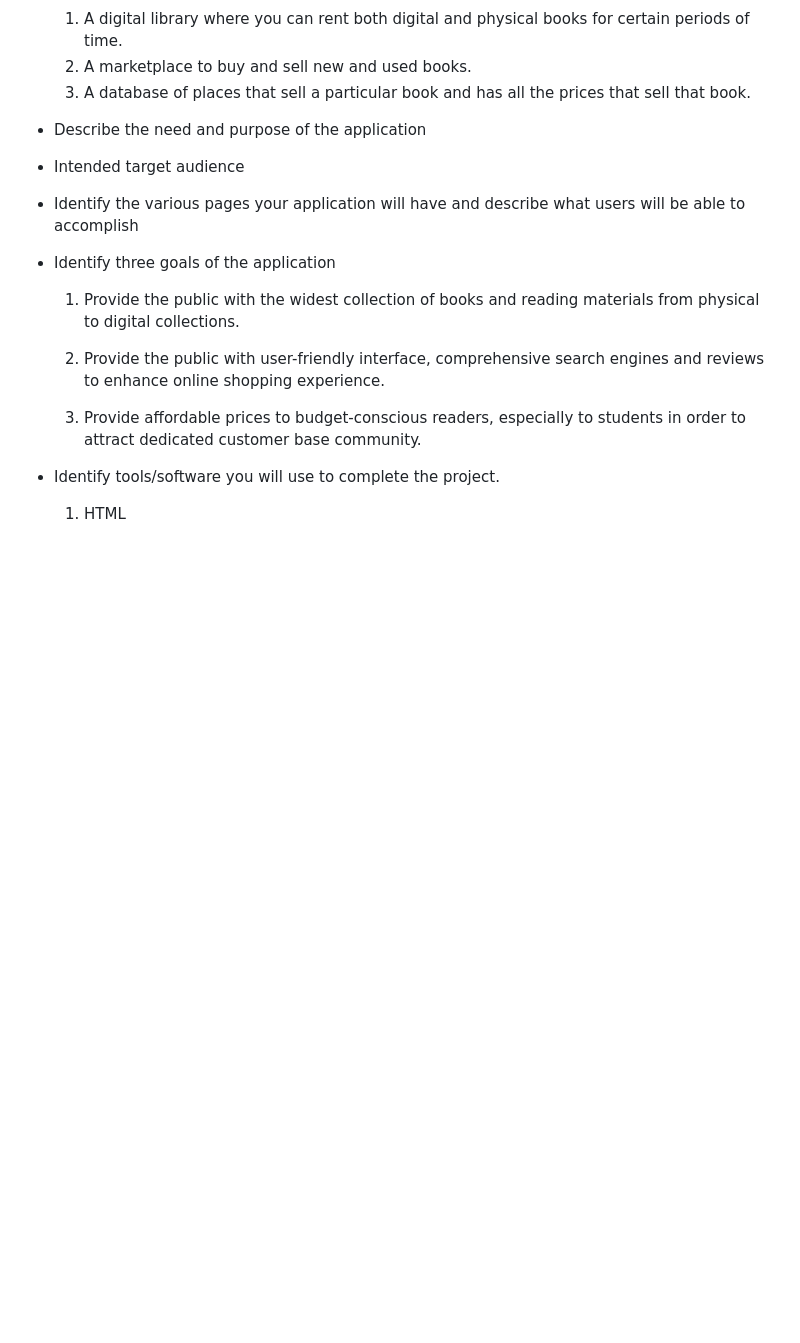
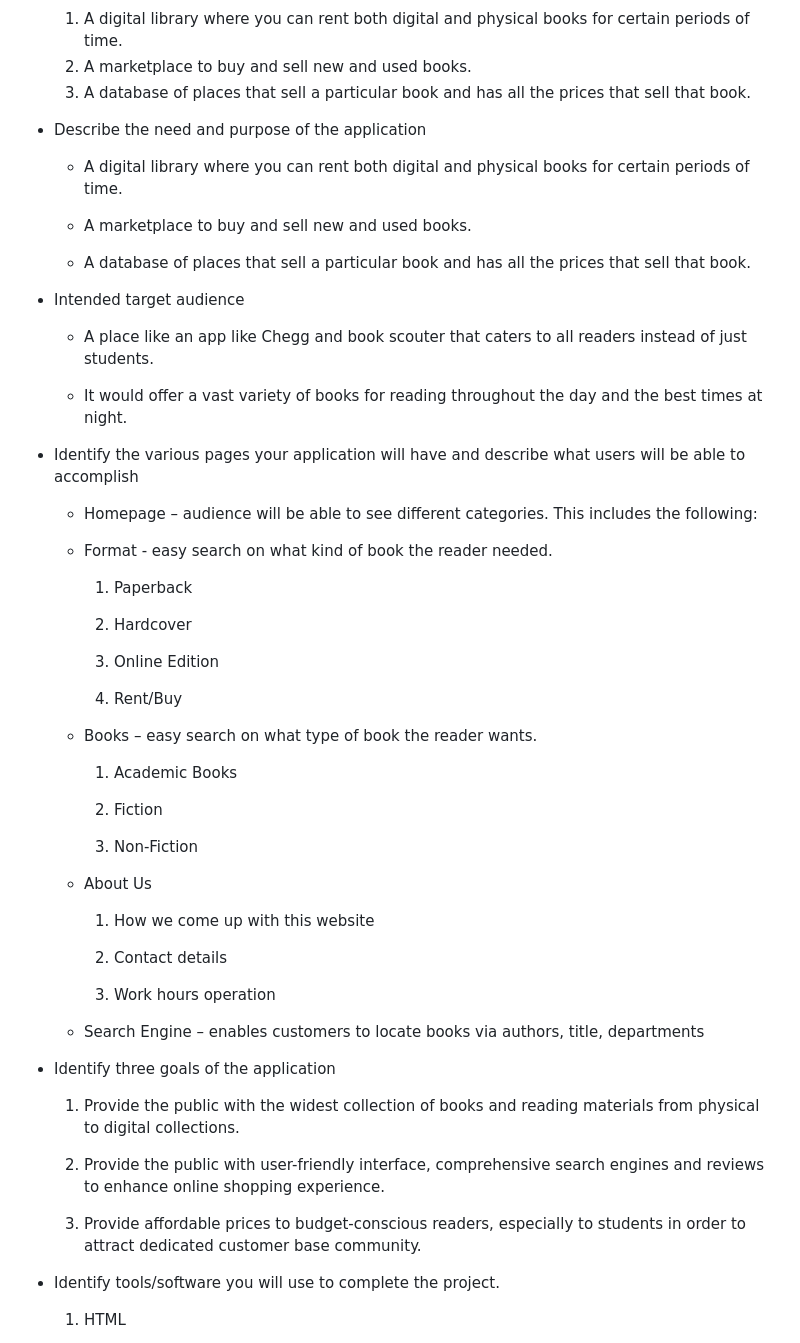
Before and after one commit to kriziaolitoquit/cpst-342-group-web-application-project-claire-krizia-wendell, a Markdown page: README.md, the part around one of its changes. Drawn GitHub-style; blank space fills up the shorter version.

Commit message:
completed missing sections of deliverable 1 in read me

```diff
--- a/README.md
+++ b/README.md
@@ -35,8 +35,50 @@ For this deliverable, you will need to modify the readme file and add responses
   3. A database of places that sell a particular book and has all the prices that sell that book.
 
 - Describe the need and purpose of the application
+
+  - A digital library where you can rent both digital and physical books for certain periods of time.
+
+  - A marketplace to buy and sell new and used books.
+
+  - A database of places that sell a particular book and has all the prices that sell that book.
+
 - Intended target audience
+  - A place like an app like Chegg and book scouter that caters to all   readers instead of just students.
+
+  - It would offer a vast variety of books for reading throughout the day and the best times at night.
+
 - Identify the various pages your application will have and describe what users will be able to accomplish
+
+    - Homepage – audience will be able to see different categories. This  includes the following:
+
+    - Format - easy search on what kind of book the reader needed.
+
+      1. Paperback
+
+      2.  Hardcover
+
+      3. Online Edition
+
+      4. Rent/Buy
+
+    - Books – easy search on what type of book the reader wants.
+
+      1. Academic Books
+
+      2. Fiction
+
+      3. Non-Fiction
+
+    - About Us
+
+      1. How we come up with this website
+
+      2. Contact details
+
+      3. Work hours operation
+
+  - Search Engine – enables customers to locate books via authors, title, departments
+
 - Identify three goals of the application
     1. Provide the public with the widest collection of books and reading materials from physical to digital collections.
 
```
Also changed, not shown: other parts of README.md (+1 -0 lines).
